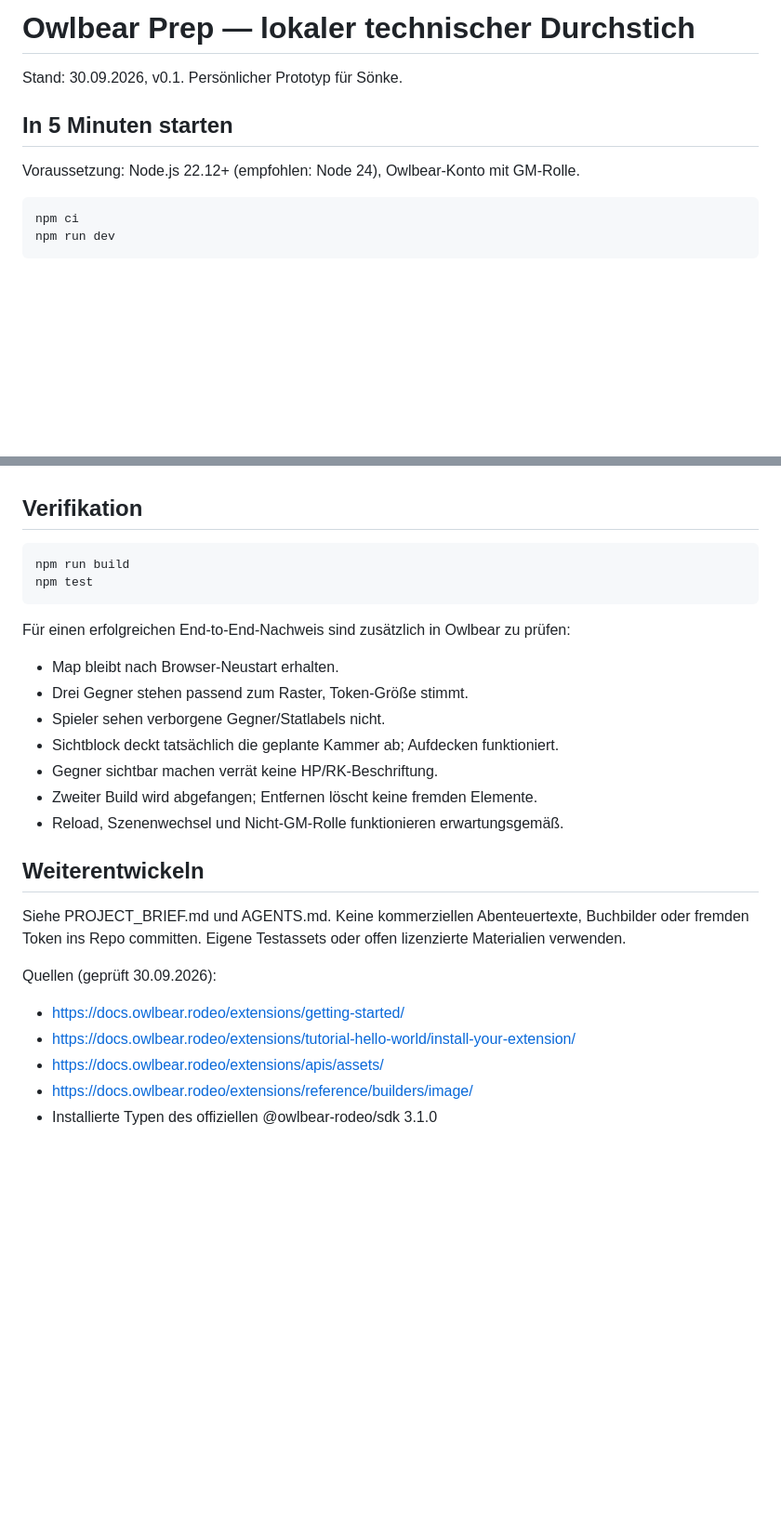
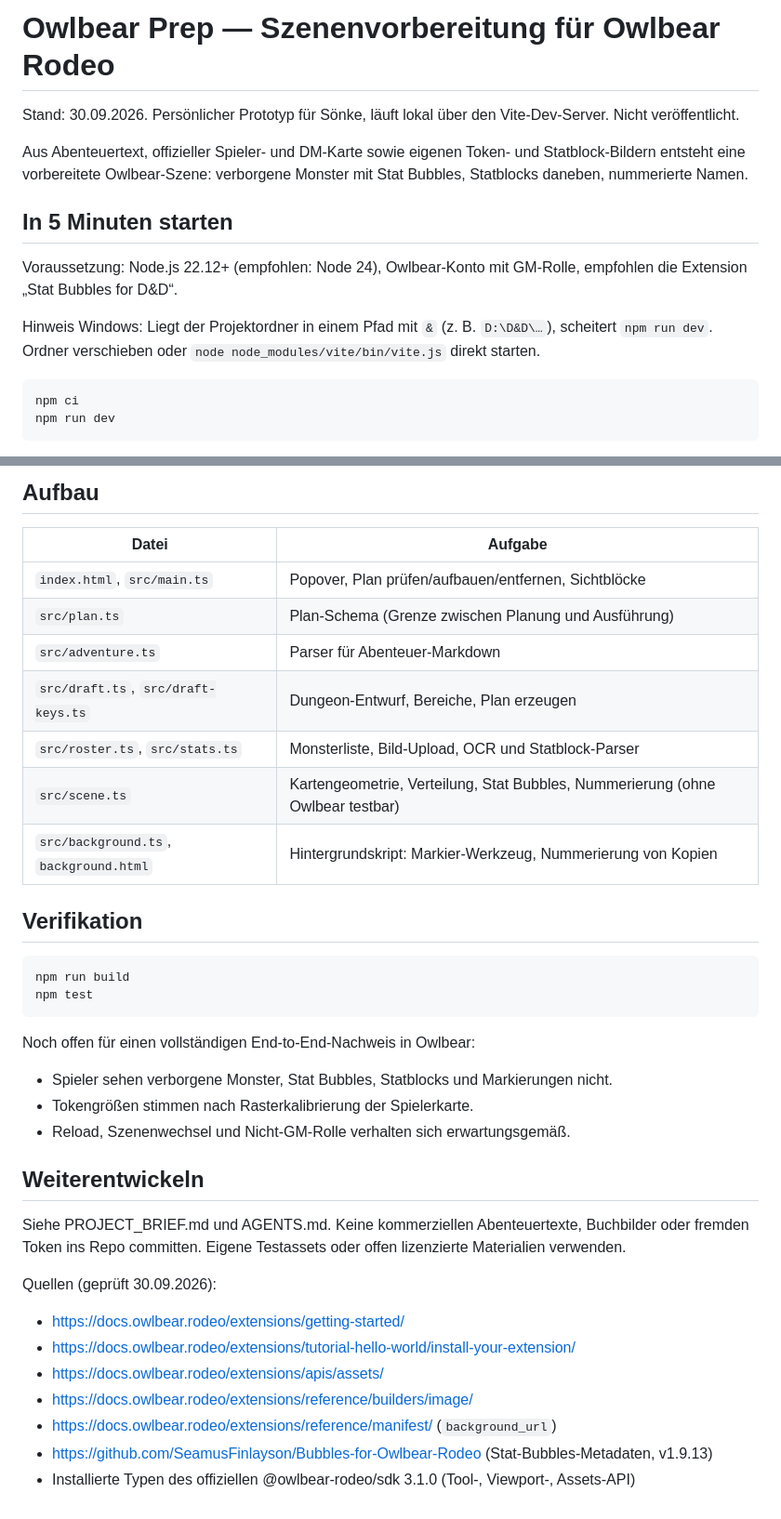
Before and after one commit to RealAIty-ai/owlbear-prep-extension, a Markdown page: README.md, 2 parts joined by grey strips. Shown at 93% size. Rendered like a GitHub page; blank space fills up the shorter version.

````diff
--- a/README.md
+++ b/README.md
@@ -1,10 +1,14 @@
-# Owlbear Prep — lokaler technischer Durchstich
+# Owlbear Prep — Szenenvorbereitung für Owlbear Rodeo
 
-Stand: 30.09.2026, v0.1. Persönlicher Prototyp für Sönke.
+Stand: 30.09.2026. Persönlicher Prototyp für Sönke, läuft lokal über den Vite-Dev-Server. Nicht veröffentlicht.
+
+Aus Abenteuertext, offizieller Spieler- und DM-Karte sowie eigenen Token- und Statblock-Bildern entsteht eine vorbereitete Owlbear-Szene: verborgene Monster mit Stat Bubbles, Statblocks daneben, nummerierte Namen.
 
 ## In 5 Minuten starten
 
-Voraussetzung: Node.js 22.12+ (empfohlen: Node 24), Owlbear-Konto mit GM-Rolle.
+Voraussetzung: Node.js 22.12+ (empfohlen: Node 24), Owlbear-Konto mit GM-Rolle, empfohlen die Extension „Stat Bubbles for D&D“.
+
+Hinweis Windows: Liegt der Projektordner in einem Pfad mit `&` (z. B. `D:\D&D\…`), scheitert `npm run dev`. Ordner verschieben oder `node node_modules/vite/bin/vite.js` direkt starten.
 
 ```sh
 npm ci
@@ -37,3 +60,14 @@ Der lokale Server läuft auf DEINEM Computer. Ein Server in einer entfernten Cod
+## Aufbau
+
+| Datei | Aufgabe |
+|---|---|
+| `index.html`, `src/main.ts` | Popover, Plan prüfen/aufbauen/entfernen, Sichtblöcke |
+| `src/plan.ts` | Plan-Schema (Grenze zwischen Planung und Ausführung) |
+| `src/adventure.ts` | Parser für Abenteuer-Markdown |
+| `src/draft.ts`, `src/draft-keys.ts` | Dungeon-Entwurf, Bereiche, Plan erzeugen |
+| `src/roster.ts`, `src/stats.ts` | Monsterliste, Bild-Upload, OCR und Statblock-Parser |
+| `src/scene.ts` | Kartengeometrie, Verteilung, Stat Bubbles, Nummerierung (ohne Owlbear testbar) |
+| `src/background.ts`, `background.html` | Hintergrundskript: Markier-Werkzeug, Nummerierung von Kopien |
 
 ## Verifikation
 
@@ -42,14 +76,10 @@ npm run build
 npm test
 ```
 
-Für einen erfolgreichen End-to-End-Nachweis sind zusätzlich in Owlbear zu prüfen:
-- Map bleibt nach Browser-Neustart erhalten.
-- Drei Gegner stehen passend zum Raster, Token-Größe stimmt.
-- Spieler sehen verborgene Gegner/Statlabels nicht.
-- Sichtblock deckt tatsächlich die geplante Kammer ab; Aufdecken funktioniert.
-- Gegner sichtbar machen verrät keine HP/RK-Beschriftung.
-- Zweiter Build wird abgefangen; Entfernen löscht keine fremden Elemente.
-- Reload, Szenenwechsel und Nicht-GM-Rolle funktionieren erwartungsgemäß.
+Noch offen für einen vollständigen End-to-End-Nachweis in Owlbear:
+- Spieler sehen verborgene Monster, Stat Bubbles, Statblocks und Markierungen nicht.
+- Tokengrößen stimmen nach Rasterkalibrierung der Spielerkarte.
+- Reload, Szenenwechsel und Nicht-GM-Rolle verhalten sich erwartungsgemäß.
 
 ## Weiterentwickeln
 
@@ -60,4 +90,6 @@ Quellen (geprüft 30.09.2026):
 - https://docs.owlbear.rodeo/extensions/tutorial-hello-world/install-your-extension/
 - https://docs.owlbear.rodeo/extensions/apis/assets/
 - https://docs.owlbear.rodeo/extensions/reference/builders/image/
-- Installierte Typen des offiziellen @owlbear-rodeo/sdk 3.1.0
+- https://docs.owlbear.rodeo/extensions/reference/manifest/ (`background_url`)
+- https://github.com/SeamusFinlayson/Bubbles-for-Owlbear-Rodeo (Stat-Bubbles-Metadaten, v1.9.13)
+- Installierte Typen des offiziellen @owlbear-rodeo/sdk 3.1.0 (Tool-, Viewport-, Assets-API)
````
Also changed, not shown: other parts of README.md (+32 -13 lines).
